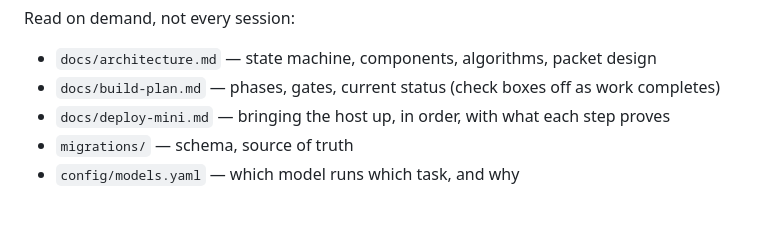
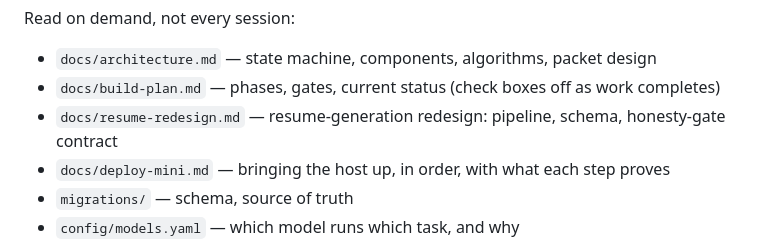
Before and after one commit to merlinymy/jobhunt, a Markdown page: CLAUDE.md, the part around the change. Drawn GitHub-style; blank space fills up the shorter version.

```diff
--- a/CLAUDE.md
+++ b/CLAUDE.md
@@ -22,6 +22,7 @@ Read on demand, not every session:
 
 - `docs/architecture.md` — state machine, components, algorithms, packet design
 - `docs/build-plan.md` — phases, gates, current status (check boxes off as work completes)
+- `docs/resume-redesign.md` — resume-generation redesign: pipeline, schema, honesty-gate contract
 - `docs/deploy-mini.md` — bringing the host up, in order, with what each step proves
 - `migrations/` — schema, source of truth
 - `config/models.yaml` — which model runs which task, and why
```
Also changed, not shown: docs/resume-redesign.md (added, +276 -0 lines).
